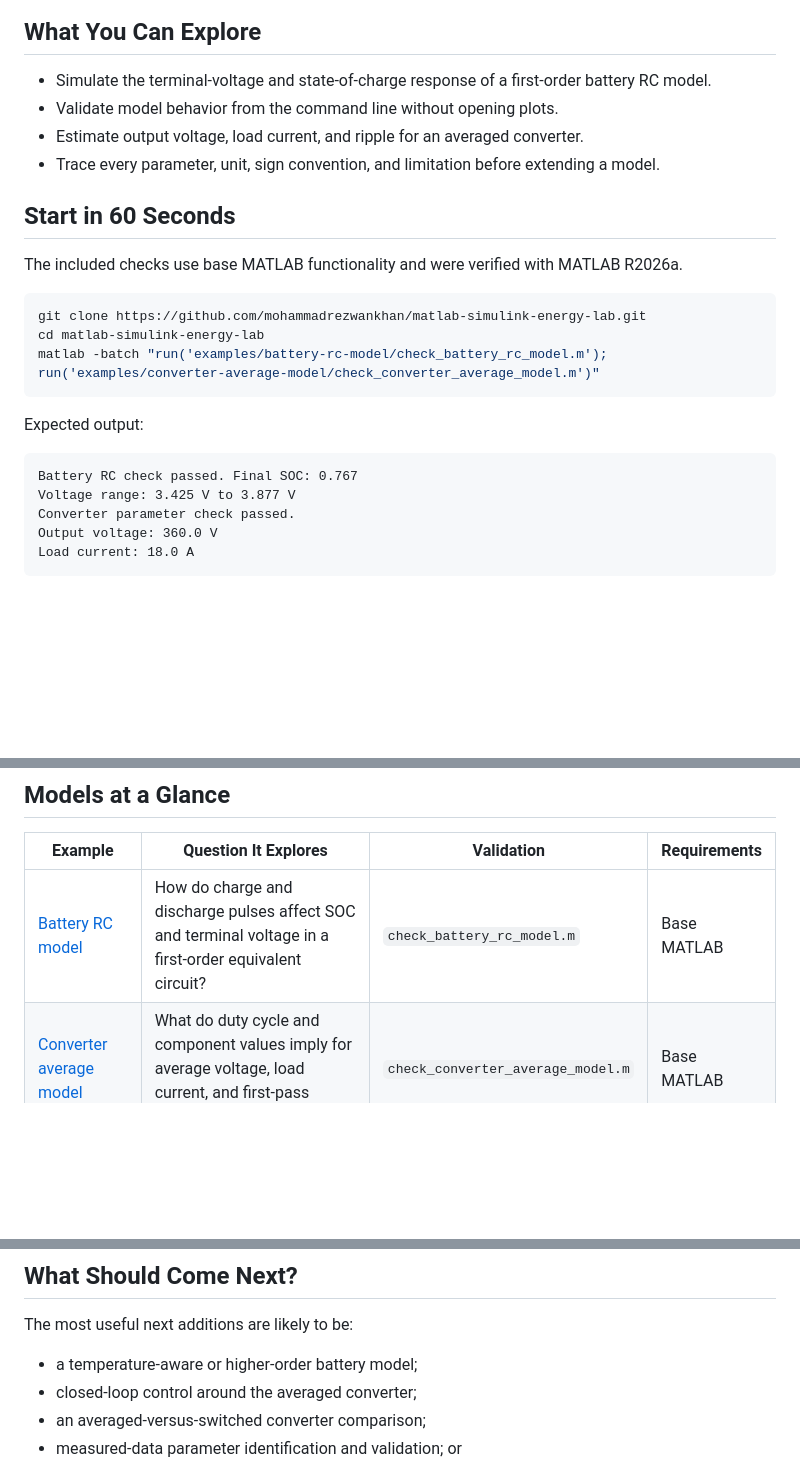
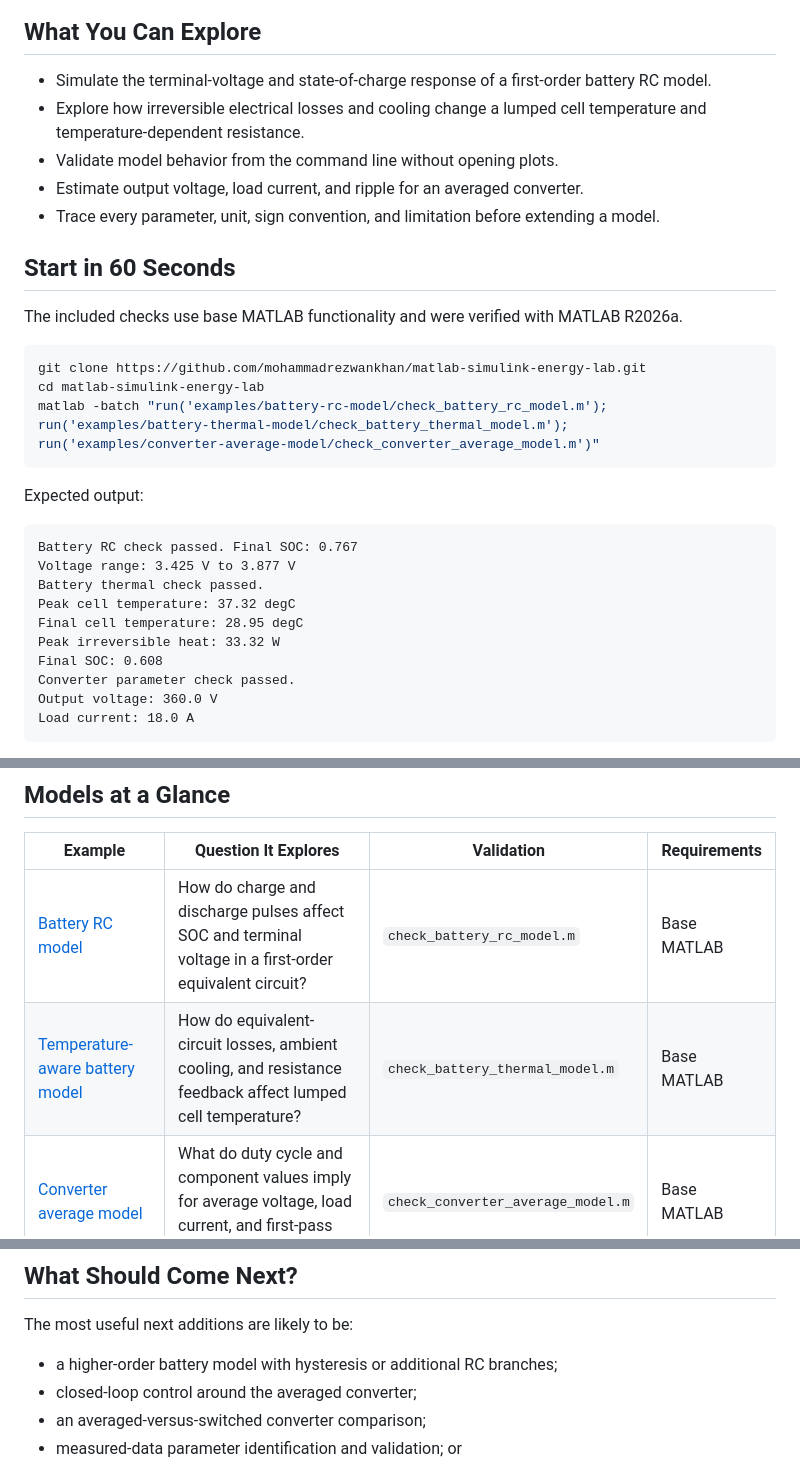
Before and after one commit to mohammadrezwankhan/matlab-simulink-energy-lab, a Markdown page: README.md, 3 parts joined by grey strips. Drawn GitHub-style; blank space fills up the shorter version.

````diff
--- a/README.md
+++ b/README.md
@@ -26,6 +26,8 @@ study.
 
 - Simulate the terminal-voltage and state-of-charge response of a first-order
   battery RC model.
+- Explore how irreversible electrical losses and cooling change a lumped cell
+  temperature and temperature-dependent resistance.
 - Validate model behavior from the command line without opening plots.
 - Estimate output voltage, load current, and ripple for an averaged converter.
 - Trace every parameter, unit, sign convention, and limitation before extending
@@ -39,7 +41,7 @@ R2026a.
 ```bash
 git clone https://github.com/mohammadrezwankhan/matlab-simulink-energy-lab.git
 cd matlab-simulink-energy-lab
-matlab -batch "run('examples/battery-rc-model/check_battery_rc_model.m'); run('examples/converter-average-model/check_converter_average_model.m')"
+matlab -batch "run('examples/battery-rc-model/check_battery_rc_model.m'); run('examples/battery-thermal-model/check_battery_thermal_model.m'); run('examples/converter-average-model/check_converter_average_model.m')"
 ```
 
 Expected output:
@@ -47,6 +49,11 @@ Expected output:
 ```text
 Battery RC check passed. Final SOC: 0.767
 Voltage range: 3.425 V to 3.877 V
+Battery thermal check passed.
+Peak cell temperature: 37.32 degC
+Final cell temperature: 28.95 degC
+Peak irreversible heat: 33.32 W
+Final SOC: 0.608
 Converter parameter check passed.
 Output voltage: 360.0 V
 Load current: 18.0 A
@@ -63,6 +70,7 @@ run('examples/battery-rc-model/run_battery_rc_model.m')
 | Example | Question It Explores | Validation | Requirements |
 | --- | --- | --- | --- |
 | [Battery RC model](examples/battery-rc-model/README.md) | How do charge and discharge pulses affect SOC and terminal voltage in a first-order equivalent circuit? | `check_battery_rc_model.m` | Base MATLAB |
+| [Temperature-aware battery model](examples/battery-thermal-model/README.md) | How do equivalent-circuit losses, ambient cooling, and resistance feedback affect lumped cell temperature? | `check_battery_thermal_model.m` | Base MATLAB |
 | [Converter average model](examples/converter-average-model/README.md) | What do duty cycle and component values imply for average voltage, load current, and first-pass ripple? | `check_converter_average_model.m` | Base MATLAB |
 
 Current release status: the executable examples are MATLAB scripts. The
@@ -137,7 +146,7 @@ an issue so the compatibility record can grow.
 
 The most useful next additions are likely to be:
 
-- a temperature-aware or higher-order battery model;
+- a higher-order battery model with hysteresis or additional RC branches;
 - closed-loop control around the averaged converter;
 - an averaged-versus-switched converter comparison;
 - measured-data parameter identification and validation; or
````
Also changed, not shown: other parts of README.md (+1 -0 lines), examples/README.md (+8 -0 lines), examples/battery-thermal-model/README.md (added, +97 -0 lines), assets/battery-thermal-response.png (added), 2 other files.
